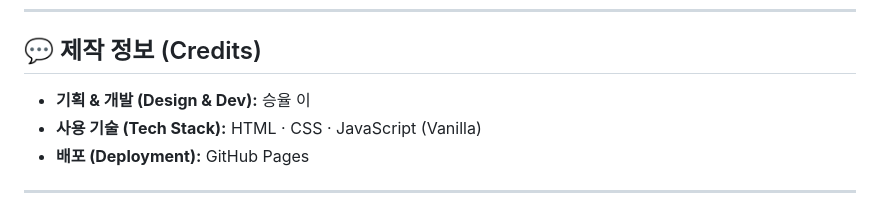
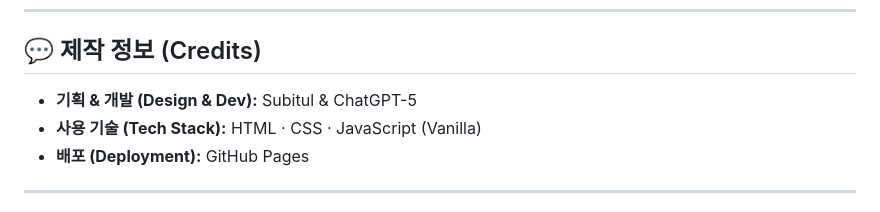
Before and after one commit to SteamPasswordStolez/AsphaltCalc, a Markdown page: README.md, the part around the change. GitHub-like rendering.

Commit message:
Update credits section in README.md

```diff
--- a/README.md
+++ b/README.md
@@ -73,7 +73,7 @@ sim-hub-theme-settings/
 ---
 
 ## 💬 제작 정보 (Credits)
-- **기획 & 개발 (Design & Dev):** 승율 이
+- **기획 & 개발 (Design & Dev):** Subitul & ChatGPT-5
 - **사용 기술 (Tech Stack):** HTML · CSS · JavaScript (Vanilla)
 - **배포 (Deployment):** GitHub Pages
 
```
